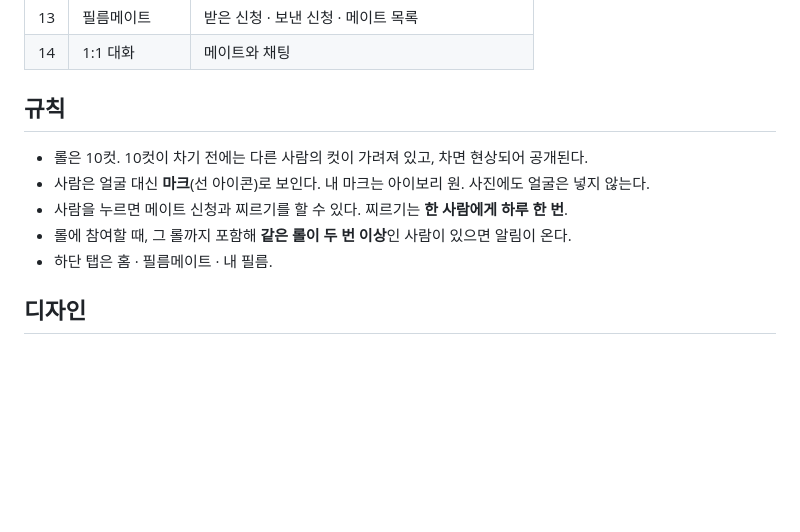
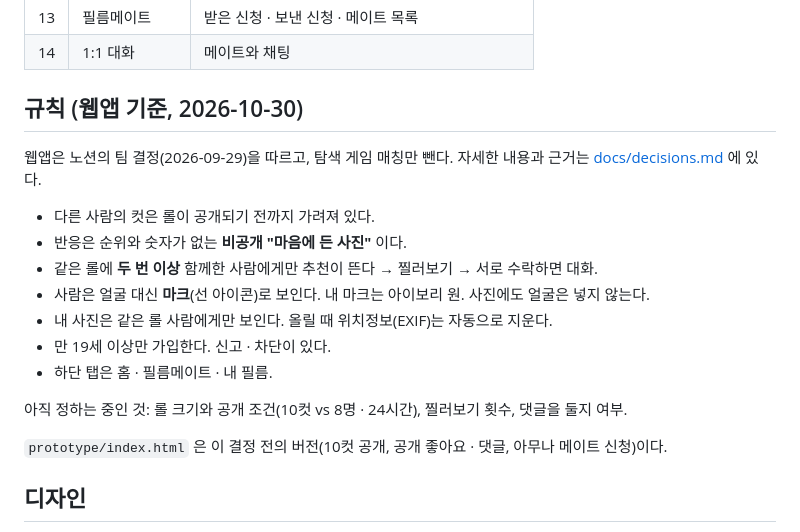
Before and after one commit to bobo33772-blip/fillmine, a Markdown page: README.md, the part around the change. Rendered like a GitHub page; blank space fills up the shorter version.

```diff
--- a/README.md
+++ b/README.md
@@ -31,13 +31,21 @@ GitHub 파일 화면에서는 HTML이 코드로만 보이므로 위 주소로
 | 13 | 필름메이트 | 받은 신청 · 보낸 신청 · 메이트 목록 |
 | 14 | 1:1 대화 | 메이트와 채팅 |
 
-## 규칙
+## 규칙 (웹앱 기준, 2026-10-30)
 
-- 롤은 10컷. 10컷이 차기 전에는 다른 사람의 컷이 가려져 있고, 차면 현상되어 공개된다.
+웹앱은 노션의 팀 결정(2026-09-29)을 따르고, 탐색 게임 매칭만 뺀다. 자세한 내용과 근거는 [docs/decisions.md](docs/decisions.md) 에 있다.
+
+- 다른 사람의 컷은 롤이 공개되기 전까지 가려져 있다.
+- 반응은 순위와 숫자가 없는 **비공개 "마음에 든 사진"** 이다.
+- 같은 롤에 **두 번 이상** 함께한 사람에게만 추천이 뜬다 → 찔러보기 → 서로 수락하면 대화.
 - 사람은 얼굴 대신 **마크**(선 아이콘)로 보인다. 내 마크는 아이보리 원. 사진에도 얼굴은 넣지 않는다.
-- 사람을 누르면 메이트 신청과 찌르기를 할 수 있다. 찌르기는 **한 사람에게 하루 한 번**.
-- 롤에 참여할 때, 그 롤까지 포함해 **같은 롤이 두 번 이상**인 사람이 있으면 알림이 온다.
+- 내 사진은 같은 롤 사람에게만 보인다. 올릴 때 위치정보(EXIF)는 자동으로 지운다.
+- 만 19세 이상만 가입한다. 신고 · 차단이 있다.
 - 하단 탭은 홈 · 필름메이트 · 내 필름.
+
+아직 정하는 중인 것: 롤 크기와 공개 조건(10컷 vs 8명 · 24시간), 찔러보기 횟수, 댓글을 둘지 여부.
+
+`prototype/index.html` 은 이 결정 전의 버전(10컷 공개, 공개 좋아요 · 댓글, 아무나 메이트 신청)이다.
 
 ## 디자인
 
```
Also changed, not shown: docs/decisions.md (added, +52 -0 lines).
